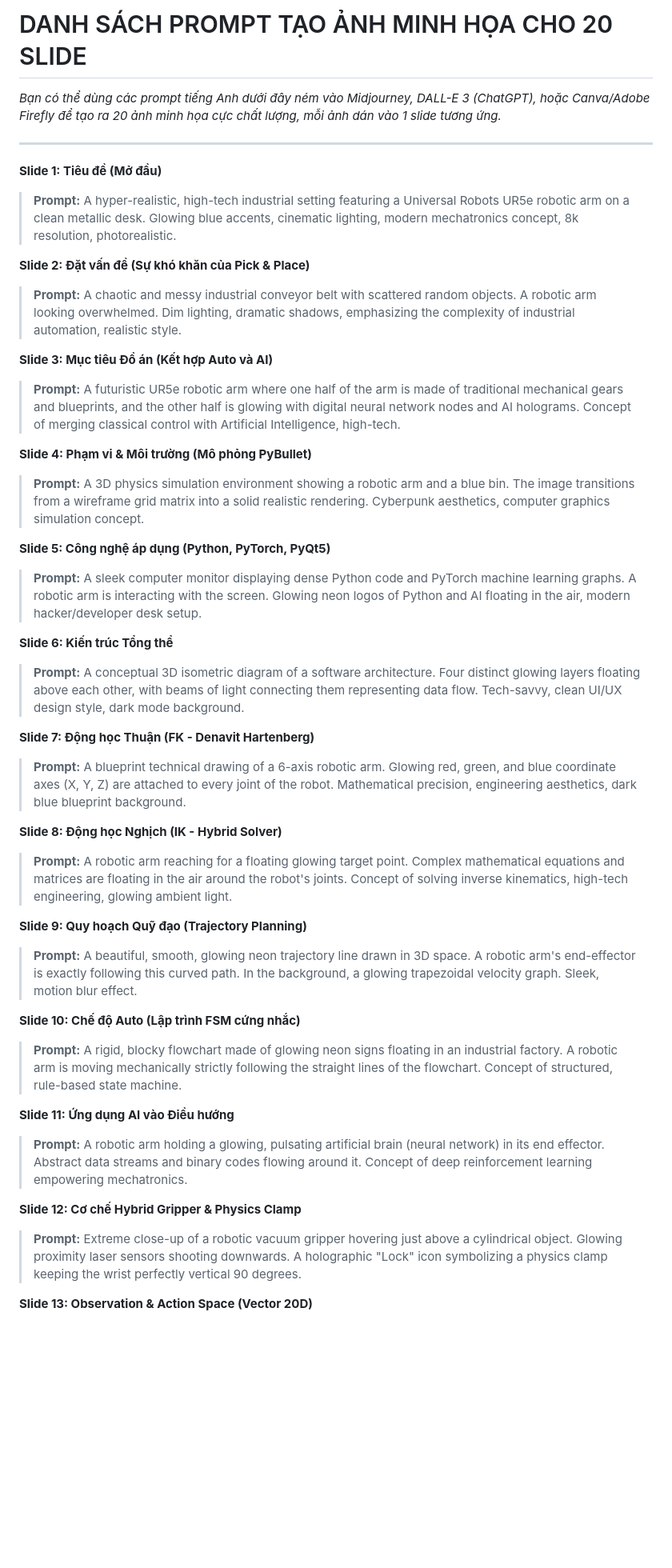
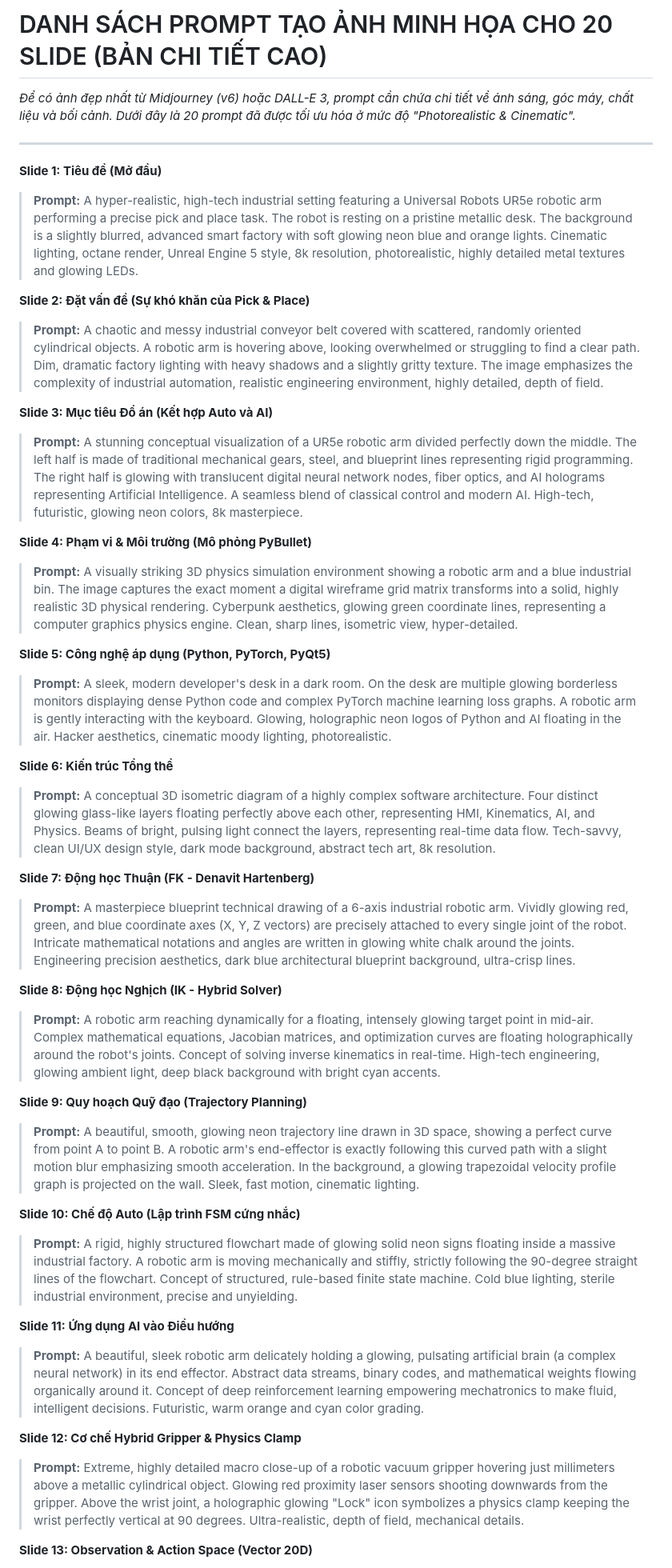
Before and after one commit to Elsa9999/Robot_cuoiky, a Markdown page: docs/prompt_tao_anh_slide.md, the part around one of its changes. Shown at 80% size. Drawn GitHub-style; blank space fills up the shorter version.

Commit message:
Update: Nâng cấp chi tiết 20 prompt tạo ảnh (Photorealistic, Cinematic, Unreal Engine 5 style)

```diff
--- a/docs/prompt_tao_anh_slide.md
+++ b/docs/prompt_tao_anh_slide.md
@@ -1,42 +1,42 @@
-# DANH SÁCH PROMPT TẠO ẢNH MINH HỌA CHO 20 SLIDE
-*Bạn có thể dùng các prompt tiếng Anh dưới đây ném vào Midjourney, DALL-E 3 (ChatGPT), hoặc Canva/Adobe Firefly để tạo ra 20 ảnh minh họa cực chất lượng, mỗi ảnh dán vào 1 slide tương ứng.*
+# DANH SÁCH PROMPT TẠO ẢNH MINH HỌA CHO 20 SLIDE (BẢN CHI TIẾT CAO)
+*Để có ảnh đẹp nhất từ Midjourney (v6) hoặc DALL-E 3, prompt cần chứa chi tiết về ánh sáng, góc máy, chất liệu và bối cảnh. Dưới đây là 20 prompt đã được tối ưu hóa ở mức độ "Photorealistic & Cinematic".*
 
 ---
 
 **Slide 1: Tiêu đề (Mở đầu)**
-> **Prompt:** A hyper-realistic, high-tech industrial setting featuring a Universal Robots UR5e robotic arm on a clean metallic desk. Glowing blue accents, cinematic lighting, modern mechatronics concept, 8k resolution, photorealistic.
+> **Prompt:** A hyper-realistic, high-tech industrial setting featuring a Universal Robots UR5e robotic arm performing a precise pick and place task. The robot is resting on a pristine metallic desk. The background is a slightly blurred, advanced smart factory with soft glowing neon blue and orange lights. Cinematic lighting, octane render, Unreal Engine 5 style, 8k resolution, photorealistic, highly detailed metal textures and glowing LEDs.
 
 **Slide 2: Đặt vấn đề (Sự khó khăn của Pick & Place)**
-> **Prompt:** A chaotic and messy industrial conveyor belt with scattered random objects. A robotic arm looking overwhelmed. Dim lighting, dramatic shadows, emphasizing the complexity of industrial automation, realistic style.
+> **Prompt:** A chaotic and messy industrial conveyor belt covered with scattered, randomly oriented cylindrical objects. A robotic arm is hovering above, looking overwhelmed or struggling to find a clear path. Dim, dramatic factory lighting with heavy shadows and a slightly gritty texture. The image emphasizes the complexity of industrial automation, realistic engineering environment, highly detailed, depth of field.
 
 **Slide 3: Mục tiêu Đồ án (Kết hợp Auto và AI)**
-> **Prompt:** A futuristic UR5e robotic arm where one half of the arm is made of traditional mechanical gears and blueprints, and the other half is glowing with digital neural network nodes and AI holograms. Concept of merging classical control with Artificial Intelligence, high-tech.
+> **Prompt:** A stunning conceptual visualization of a UR5e robotic arm divided perfectly down the middle. The left half is made of traditional mechanical gears, steel, and blueprint lines representing rigid programming. The right half is glowing with translucent digital neural network nodes, fiber optics, and AI holograms representing Artificial Intelligence. A seamless blend of classical control and modern AI. High-tech, futuristic, glowing neon colors, 8k masterpiece.
 
 **Slide 4: Phạm vi & Môi trường (Mô phỏng PyBullet)**
-> **Prompt:** A 3D physics simulation environment showing a robotic arm and a blue bin. The image transitions from a wireframe grid matrix into a solid realistic rendering. Cyberpunk aesthetics, computer graphics simulation concept.
+> **Prompt:** A visually striking 3D physics simulation environment showing a robotic arm and a blue industrial bin. The image captures the exact moment a digital wireframe grid matrix transforms into a solid, highly realistic 3D physical rendering. Cyberpunk aesthetics, glowing green coordinate lines, representing a computer graphics physics engine. Clean, sharp lines, isometric view, hyper-detailed.
 
 **Slide 5: Công nghệ áp dụng (Python, PyTorch, PyQt5)**
-> **Prompt:** A sleek computer monitor displaying dense Python code and PyTorch machine learning graphs. A robotic arm is interacting with the screen. Glowing neon logos of Python and AI floating in the air, modern hacker/developer desk setup.
+> **Prompt:** A sleek, modern developer's desk in a dark room. On the desk are multiple glowing borderless monitors displaying dense Python code and complex PyTorch machine learning loss graphs. A robotic arm is gently interacting with the keyboard. Glowing, holographic neon logos of Python and AI floating in the air. Hacker aesthetics, cinematic moody lighting, photorealistic.
 
 **Slide 6: Kiến trúc Tổng thể**
-> **Prompt:** A conceptual 3D isometric diagram of a software architecture. Four distinct glowing layers floating above each other, with beams of light connecting them representing data flow. Tech-savvy, clean UI/UX design style, dark mode background.
+> **Prompt:** A conceptual 3D isometric diagram of a highly complex software architecture. Four distinct glowing glass-like layers floating perfectly above each other, representing HMI, Kinematics, AI, and Physics. Beams of bright, pulsing light connect the layers, representing real-time data flow. Tech-savvy, clean UI/UX design style, dark mode background, abstract tech art, 8k resolution.
 
 **Slide 7: Động học Thuận (FK - Denavit Hartenberg)**
-> **Prompt:** A blueprint technical drawing of a 6-axis robotic arm. Glowing red, green, and blue coordinate axes (X, Y, Z) are attached to every joint of the robot. Mathematical precision, engineering aesthetics, dark blue blueprint background.
+> **Prompt:** A masterpiece blueprint technical drawing of a 6-axis industrial robotic arm. Vividly glowing red, green, and blue coordinate axes (X, Y, Z vectors) are precisely attached to every single joint of the robot. Intricate mathematical notations and angles are written in glowing white chalk around the joints. Engineering precision aesthetics, dark blue architectural blueprint background, ultra-crisp lines.
 
 **Slide 8: Động học Nghịch (IK - Hybrid Solver)**
-> **Prompt:** A robotic arm reaching for a floating glowing target point. Complex mathematical equations and matrices are floating in the air around the robot's joints. Concept of solving inverse kinematics, high-tech engineering, glowing ambient light.
+> **Prompt:** A robotic arm reaching dynamically for a floating, intensely glowing target point in mid-air. Complex mathematical equations, Jacobian matrices, and optimization curves are floating holographically around the robot's joints. Concept of solving inverse kinematics in real-time. High-tech engineering, glowing ambient light, deep black background with bright cyan accents.
 
 **Slide 9: Quy hoạch Quỹ đạo (Trajectory Planning)**
-> **Prompt:** A beautiful, smooth, glowing neon trajectory line drawn in 3D space. A robotic arm's end-effector is exactly following this curved path. In the background, a glowing trapezoidal velocity graph. Sleek, motion blur effect.
+> **Prompt:** A beautiful, smooth, glowing neon trajectory line drawn in 3D space, showing a perfect curve from point A to point B. A robotic arm's end-effector is exactly following this curved path with a slight motion blur emphasizing smooth acceleration. In the background, a glowing trapezoidal velocity profile graph is projected on the wall. Sleek, fast motion, cinematic lighting.
 
 **Slide 10: Chế độ Auto (Lập trình FSM cứng nhắc)**
-> **Prompt:** A rigid, blocky flowchart made of glowing neon signs floating in an industrial factory. A robotic arm is moving mechanically strictly following the straight lines of the flowchart. Concept of structured, rule-based state machine.
+> **Prompt:** A rigid, highly structured flowchart made of glowing solid neon signs floating inside a massive industrial factory. A robotic arm is moving mechanically and stiffly, strictly following the 90-degree straight lines of the flowchart. Concept of structured, rule-based finite state machine. Cold blue lighting, sterile industrial environment, precise and unyielding.
 
 **Slide 11: Ứng dụng AI vào Điều hướng**
-> **Prompt:** A robotic arm holding a glowing, pulsating artificial brain (neural network) in its end effector. Abstract data streams and binary codes flowing around it. Concept of deep reinforcement learning empowering mechatronics.
+> **Prompt:** A beautiful, sleek robotic arm delicately holding a glowing, pulsating artificial brain (a complex neural network) in its end effector. Abstract data streams, binary codes, and mathematical weights flowing organically around it. Concept of deep reinforcement learning empowering mechatronics to make fluid, intelligent decisions. Futuristic, warm orange and cyan color grading.
 
 **Slide 12: Cơ chế Hybrid Gripper & Physics Clamp**
-> **Prompt:** Extreme close-up of a robotic vacuum gripper hovering just above a cylindrical object. Glowing proximity laser sensors shooting downwards. A holographic "Lock" icon symbolizing a physics clamp keeping the wrist perfectly vertical 90 degrees.
+> **Prompt:** Extreme, highly detailed macro close-up of a robotic vacuum gripper hovering just millimeters above a metallic cylindrical object. Glowing red proximity laser sensors shooting downwards from the gripper. Above the wrist joint, a holographic glowing "Lock" icon symbolizes a physics clamp keeping the wrist perfectly vertical at 90 degrees. Ultra-realistic, depth of field, mechanical details.
 
 **Slide 13: Observation & Action Space (Vector 20D)**
```
Also changed, not shown: other parts of docs/prompt_tao_anh_slide.md (+8 -8 lines).
